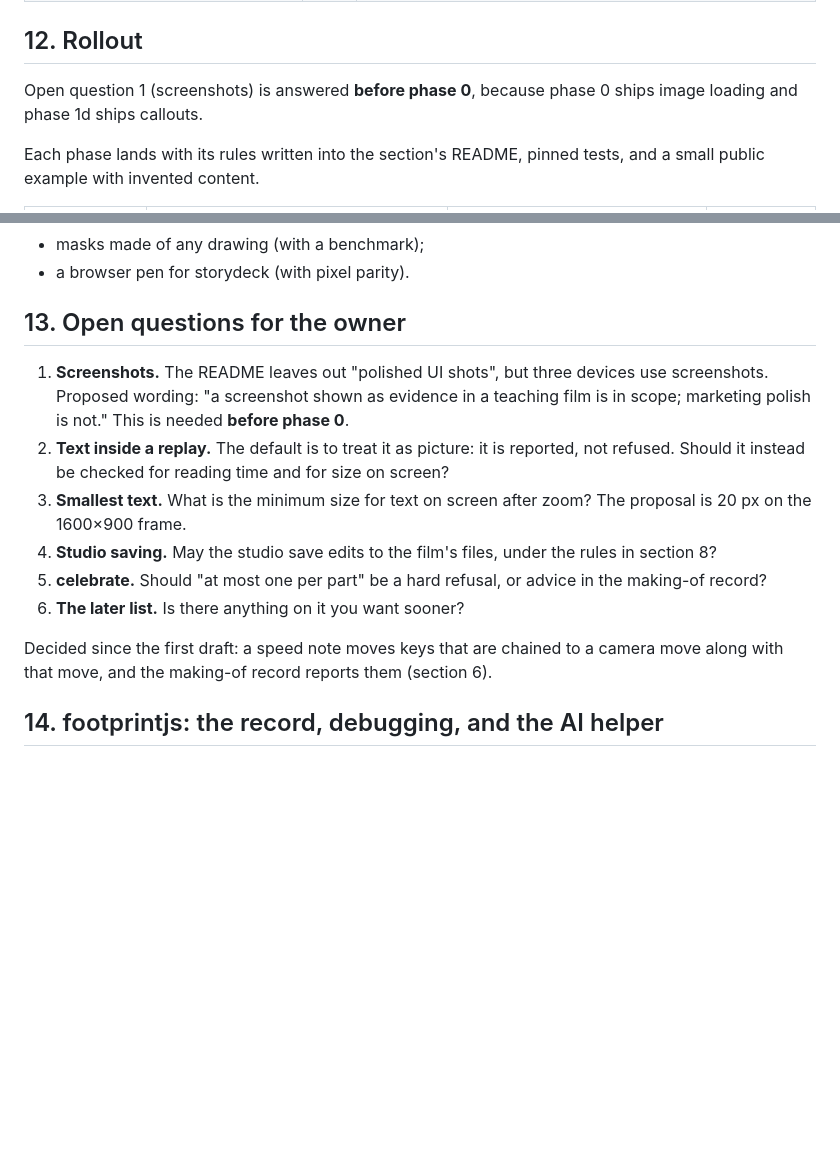
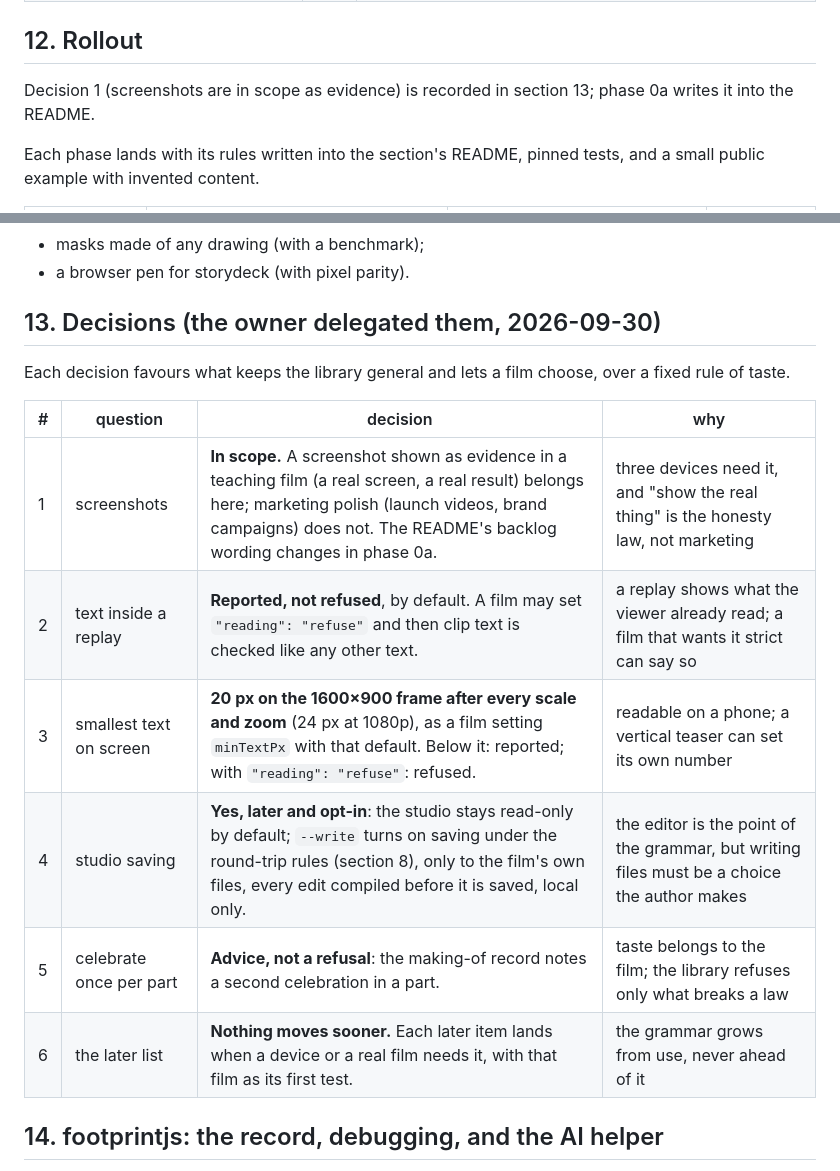
Before and after one commit to footprintjs/storyreel, a Markdown page: docs/design/2026-10-motion-grammar.md, 2 parts joined by grey strips. GitHub-like rendering; blank space fills up the shorter version.

Commit message:
docs(design): the six open questions decided (screenshots in scope as evidence; clip text reported; minTextPx 20; studio saving opt-in later; celebrate advice; later list waits for use)
Co-Authored-By: Claude Opus 5.5 (1M context) <noreply@anthropic.com>

```diff
--- a/docs/design/2026-10-motion-grammar.md
+++ b/docs/design/2026-10-motion-grammar.md
@@ -741,7 +741,7 @@ When `carry` lands, the same `carry` name in two beats becomes a FLIP morph in t
 
 ## 12. Rollout
 
-Open question 1 (screenshots) is answered **before phase 0**, because phase 0 ships image loading and phase 1d ships callouts.
+Decision 1 (screenshots are in scope as evidence) is recorded in section 13; phase 0a writes it into the README.
 
 Each phase lands with its rules written into the section's README, pinned tests, and a small public example with invented content.
 
@@ -770,16 +770,18 @@ Each phase lands with its rules written into the section's README, pinned tests,
 - masks made of any drawing (with a benchmark);
 - a browser pen for storydeck (with pixel parity).
 
-## 13. Open questions for the owner
+## 13. Decisions (the owner delegated them, 2026-09-30)
 
-1. **Screenshots.** The README leaves out "polished UI shots", but three devices use screenshots. Proposed wording: "a screenshot shown as evidence in a teaching film is in scope; marketing polish is not." This is needed **before phase 0**.
-2. **Text inside a replay.** The default is to treat it as picture: it is reported, not refused. Should it instead be checked for reading time and for size on screen?
-3. **Smallest text.** What is the minimum size for text on screen after zoom? The proposal is 20 px on the 1600×900 frame.
-4. **Studio saving.** May the studio save edits to the film's files, under the rules in section 8?
-5. **celebrate.** Should "at most one per part" be a hard refusal, or advice in the making-of record?
-6. **The later list.** Is there anything on it you want sooner?
+Each decision favours what keeps the library general and lets a film choose, over a fixed rule of taste.
 
-Decided since the first draft: a speed note moves keys that are chained to a camera move along with that move, and the making-of record reports them (section 6).
+| # | question | decision | why |
+|---|---|---|---|
+| 1 | screenshots | **In scope.** A screenshot shown as evidence in a teaching film (a real screen, a real result) belongs here; marketing polish (launch videos, brand campaigns) does not. The README's backlog wording changes in phase 0a. | three devices need it, and "show the real thing" is the honesty law, not marketing |
+| 2 | text inside a replay | **Reported, not refused**, by default. A film may set `"reading": "refuse"` and then clip text is checked like any other text. | a replay shows what the viewer already read; a film that wants it strict can say so |
+| 3 | smallest text on screen | **20 px on the 1600×900 frame after every scale and zoom** (24 px at 1080p), as a film setting `minTextPx` with that default. Below it: reported; with `"reading": "refuse"`: refused. | readable on a phone; a vertical teaser can set its own number |
+| 4 | studio saving | **Yes, later and opt-in**: the studio stays read-only by default; `--write` turns on saving under the round-trip rules (section 8), only to the film's own files, every edit compiled before it is saved, local only. | the editor is the point of the grammar, but writing files must be a choice the author makes |
+| 5 | celebrate once per part | **Advice, not a refusal**: the making-of record notes a second celebration in a part. | taste belongs to the film; the library refuses only what breaks a law |
+| 6 | the later list | **Nothing moves sooner.** Each later item lands when a device or a real film needs it, with that film as its first test. | the grammar grows from use, never ahead of it |
 
 ## 14. footprintjs: the record, debugging, and the AI helper
 
```
